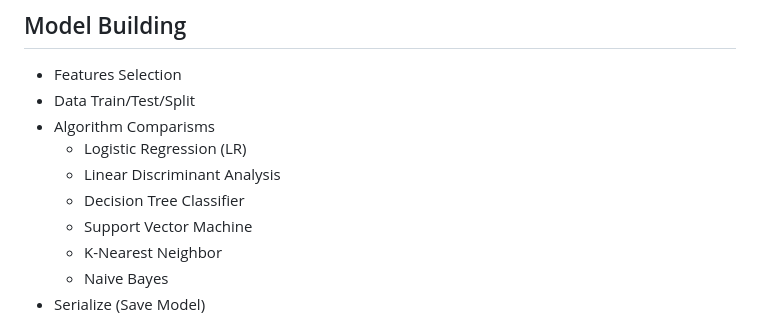
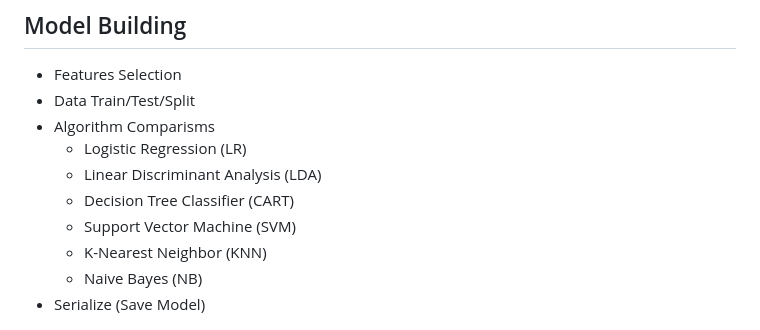
Before and after one commit to abrahamoaks/Hepatitis-Mortality-Prediction-with-Flask-Web-App-Project, a Markdown page: README.md, the part around the change. GitHub-like rendering.

```diff
--- a/README.md
+++ b/README.md
@@ -79,11 +79,11 @@ Patients with hepatitis have been continously increasing. An estimated 354 milli
 + Data Train/Test/Split
 + Algorithm Comparisms
     - Logistic Regression (LR)
-    - Linear Discriminant Analysis
-    - Decision Tree Classifier
-    - Support Vector Machine
-    - K-Nearest Neighbor
-    - Naive Bayes
+    - Linear Discriminant Analysis (LDA)
+    - Decision Tree Classifier (CART)
+    - Support Vector Machine (SVM)
+    - K-Nearest Neighbor (KNN)
+    - Naive Bayes (NB)
 + Serialize (Save Model)
 
 ![Flask App](static/model_img.png)
```
